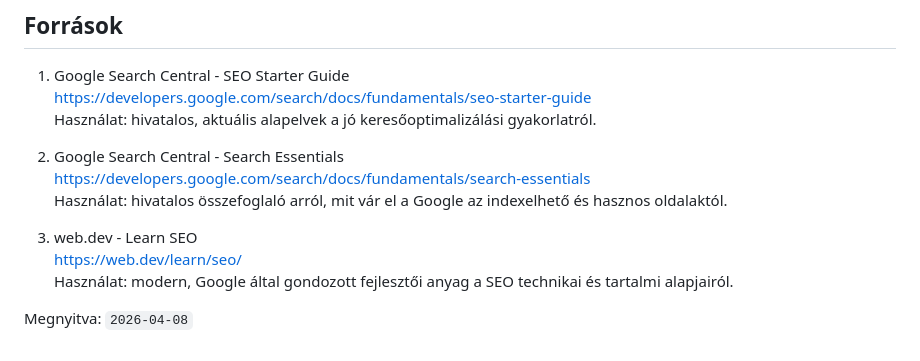
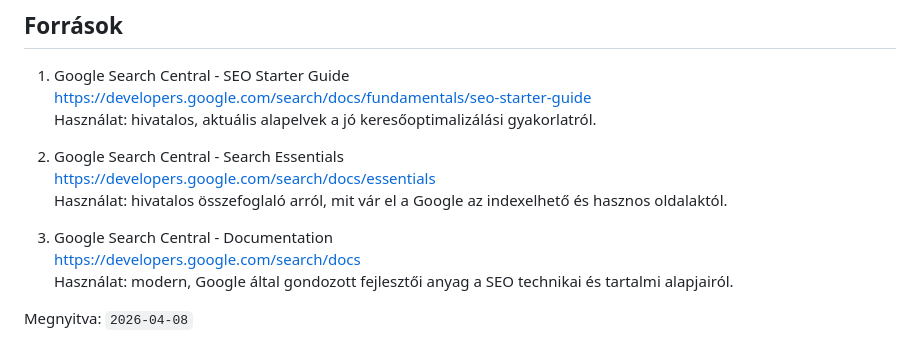
Before and after one commit to goAuD/CoderLAP, a Markdown page: 11_Informatik/07_SEO_und_Massnahmen/README.md, the part around the change. Rendered like a GitHub page.

Commit message:
review(11): fix dead Google SEO URLs in 07_SEO_und_Massnahmen

```diff
--- a/11_Informatik/07_SEO_und_Massnahmen/README.md
+++ b/11_Informatik/07_SEO_und_Massnahmen/README.md
@@ -118,11 +118,11 @@ Ezért fontos:
    Használat: hivatalos, aktuális alapelvek a jó keresőoptimalizálási gyakorlatról.
 
 2. Google Search Central - Search Essentials
-   https://developers.google.com/search/docs/fundamentals/search-essentials
+   https://developers.google.com/search/docs/essentials
    Használat: hivatalos összefoglaló arról, mit vár el a Google az indexelhető és hasznos oldalaktól.
 
-3. web.dev - Learn SEO
-   https://web.dev/learn/seo/
+3. Google Search Central - Documentation
+   https://developers.google.com/search/docs
    Használat: modern, Google által gondozott fejlesztői anyag a SEO technikai és tartalmi alapjairól.
 
 Megnyitva: `2026-04-08`
```
